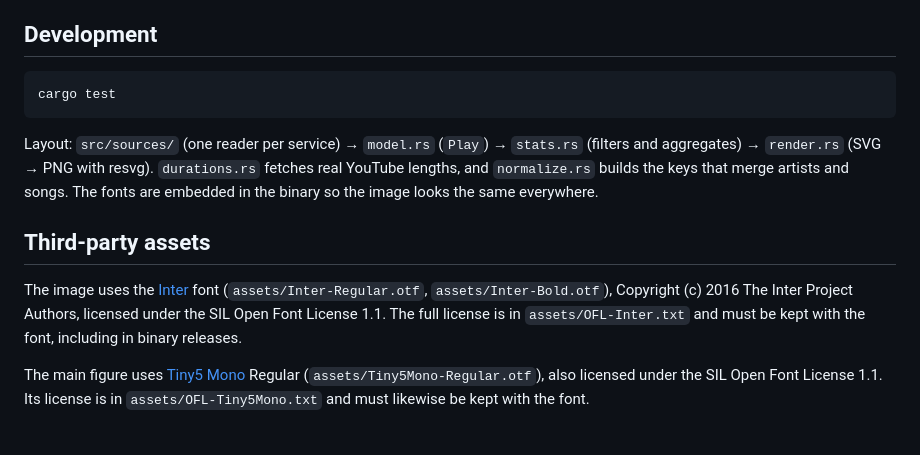
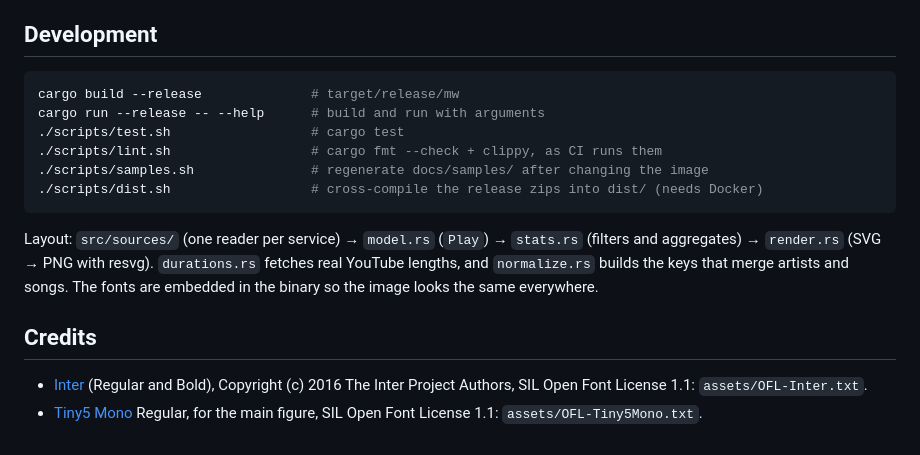
Before and after one commit to lulivi/mw, a Markdown page: README.md, the part around one of its changes. Drawn GitHub-style.

````diff
--- a/README.md
+++ b/README.md
@@ -100,13 +94,17 @@ With Docker installed, `./scripts/dist.sh` builds macOS (Apple Silicon), Windows
 ## Development
 
 ```bash
-cargo test
+cargo build --release              # target/release/mw
+cargo run --release -- --help      # build and run with arguments
+./scripts/test.sh                  # cargo test
+./scripts/lint.sh                  # cargo fmt --check + clippy, as CI runs them
+./scripts/samples.sh               # regenerate docs/samples/ after changing the image
+./scripts/dist.sh                  # cross-compile the release zips into dist/ (needs Docker)
 ```
 
 Layout: `src/sources/` (one reader per service) → `model.rs` (`Play`) → `stats.rs` (filters and aggregates) → `render.rs` (SVG → PNG with resvg). `durations.rs` fetches real YouTube lengths, and `normalize.rs` builds the keys that merge artists and songs. The fonts are embedded in the binary so the image looks the same everywhere.
 
-## Third-party assets
+## Credits
 
-The image uses the [Inter](https://github.com/rsms/inter) font (`assets/Inter-Regular.otf`, `assets/Inter-Bold.otf`), Copyright (c) 2016 The Inter Project Authors, licensed under the SIL Open Font License 1.1. The full license is in `assets/OFL-Inter.txt` and must be kept with the font, including in binary releases.
-
-The main figure uses [Tiny5 Mono](https://github.com/Gissio/font_Tiny5Mono) Regular (`assets/Tiny5Mono-Regular.otf`), also licensed under the SIL Open Font License 1.1. Its license is in `assets/OFL-Tiny5Mono.txt` and must likewise be kept with the font.
+- [Inter](https://github.com/rsms/inter) (Regular and Bold), Copyright (c) 2016 The Inter Project Authors, SIL Open Font License 1.1: `assets/OFL-Inter.txt`.
+- [Tiny5 Mono](https://github.com/Gissio/font_Tiny5Mono) Regular, for the main figure, SIL Open Font License 1.1: `assets/OFL-Tiny5Mono.txt`.
````
Also changed, not shown: other parts of README.md (+41 -47 lines), docs/samples/history.png (added), docs/samples/minutes.png (added), docs/samples/range.png (added), docs/samples/year.png (added), 6 other files.
